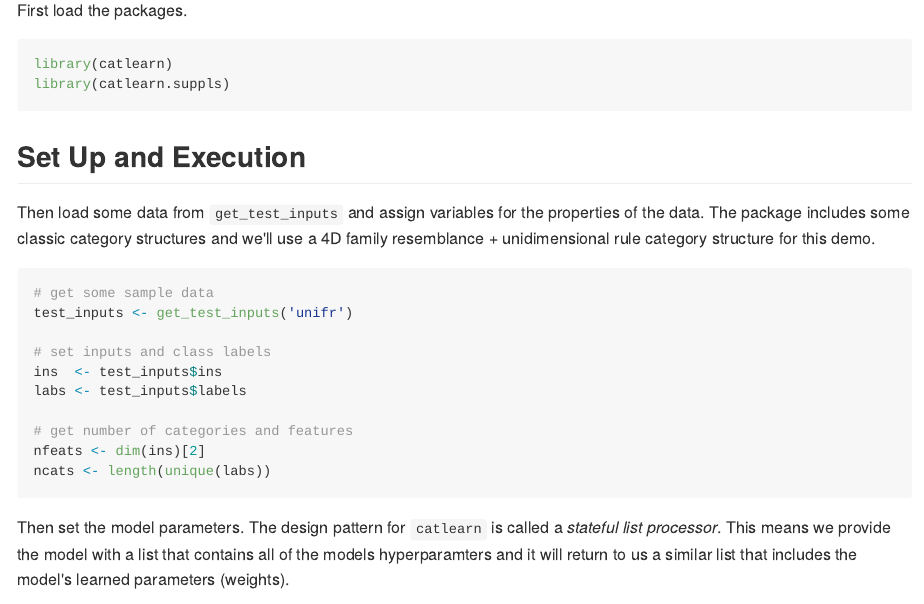
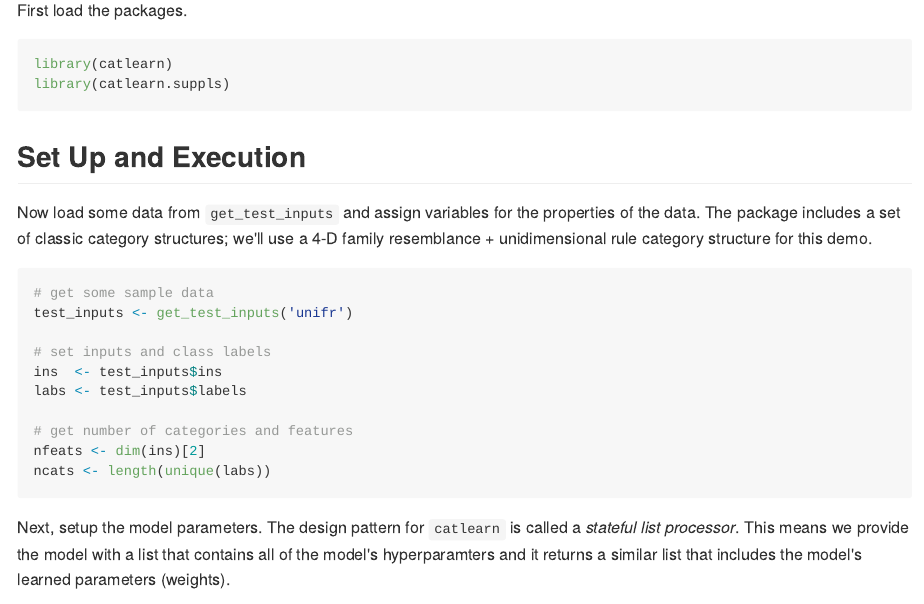
Before and after one commit to ghonk/catlearn.suppls, an R Markdown document (README.Rmd): the page in a window 1100 px wide, from 530 px down. The pictures show the output file README.md that the author committed with the source, drawn offline in the style of GitHub.

Commit message:
readme edits

````diff
--- a/README.Rmd
+++ b/README.Rmd
@@ -33,7 +33,7 @@ library(catlearn.suppls)
 
 ## Set Up and Execution
 
-Then load some data from `get_test_inputs` and assign variables for the properties of the data. The package includes some classic category structures and we'll use a 4D family resemblance + unidimensional rule category structure for this demo.
+Now load some data from `get_test_inputs` and assign variables for the properties of the data. The package includes a set of classic category structures; we'll use a 4-D family resemblance + unidimensional rule category structure for this demo.
 
 ```{r}
 
@@ -49,7 +49,7 @@ nfeats <- dim(ins)[2]
 ncats <- length(unique(labs))
 ```
 
-Then set the model parameters. The design pattern for `catlearn` is called a _stateful list processor_. This means we provide the model with a list that contains all of the models hyperparamters and it will return to us a similar list that includes the model's learned parameters (weights).
+Next, setup the model parameters. The design pattern for `catlearn` is called a _stateful list processor_. This means we provide the model with a list that contains all of the model's hyperparamters and it returns a similar list that includes the model's learned parameters (weights).
 
 ```{r}
 # construct a state list
````
Also changed, not shown: README.md, 1 other file.
